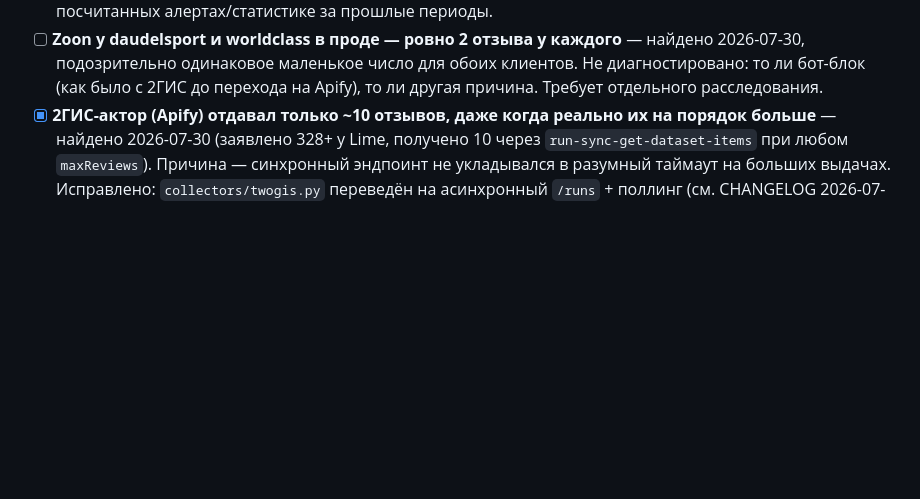
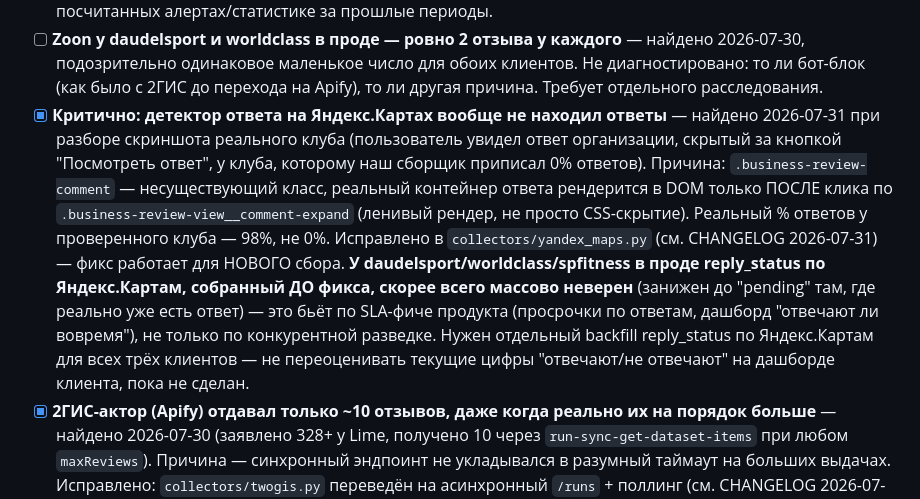
Before and after one commit to GerogeousGT/review-monitor, a Markdown page: PLAN.md, the part around the change. Drawn GitHub-style; blank space fills up the shorter version.

Commit message:
Зафиксировать в PLAN.md: reply_status на Яндекс.Картах в проде массово занижен
До фикса детектора ответов (см. предыдущий коммит) reply_status у
daudelsport/worldclass/spfitness скорее всего неверен для Яндекс.Карт —
бьёт по SLA-фиче продукта. Нужен отдельный backfill, не чинить сейчас.

Co-Authored-By: Claude Sonnet 5 <noreply@anthropic.com>

```diff
--- a/PLAN.md
+++ b/PLAN.md
@@ -855,6 +855,21 @@ CHANGELOG 2026-07-20 (все записи за день).
   — найдено 2026-07-30, подозрительно одинаковое маленькое число для обоих
   клиентов. Не диагностировано: то ли бот-блок (как было с 2ГИС до перехода
   на Apify), то ли другая причина. Требует отдельного расследования.
+- [x] **Критично: детектор ответа на Яндекс.Картах вообще не находил ответы**
+  — найдено 2026-07-31 при разборе скриншота реального клуба (пользователь
+  увидел ответ организации, скрытый за кнопкой "Посмотреть ответ", у клуба,
+  которому наш сборщик приписал 0% ответов). Причина: `.business-review-comment`
+  — несуществующий класс, реальный контейнер ответа рендерится в DOM только
+  ПОСЛЕ клика по `.business-review-view__comment-expand` (ленивый рендер, не
+  просто CSS-скрытие). Реальный % ответов у проверенного клуба — 98%, не 0%.
+  Исправлено в `collectors/yandex_maps.py` (см. CHANGELOG 2026-07-31) — фикс
+  работает для НОВОГО сбора. **У daudelsport/worldclass/spfitness в проде
+  reply_status по Яндекс.Картам, собранный ДО фикса, скорее всего массово
+  неверен** (занижен до "pending" там, где реально уже есть ответ) — это
+  бьёт по SLA-фиче продукта (просрочки по ответам, дашборд "отвечают ли
+  вовремя"), не только по конкурентной разведке. Нужен отдельный backfill
+  reply_status по Яндекс.Картам для всех трёх клиентов — не переоценивать
+  текущие цифры "отвечают/не отвечают" на дашборде клиента, пока не сделан.
 - [x] **2ГИС-актор (Apify) отдавал только ~10 отзывов, даже когда реально их
   на порядок больше** — найдено 2026-07-30 (заявлено 328+ у Lime, получено
   10 через `run-sync-get-dataset-items` при любом `maxReviews`). Причина —
```
